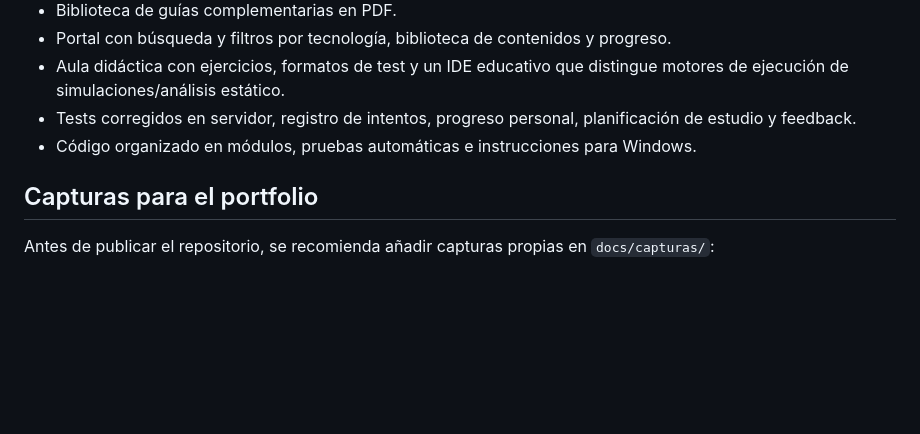
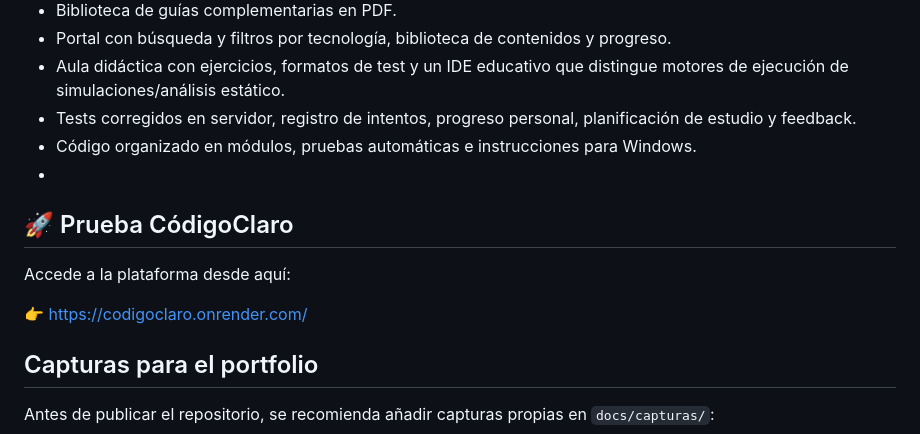
Before and after one commit to JGdg9/CodigoClaro, a Markdown page: CodigoClaro_v3/README.md, the part around the change. GitHub-like rendering; blank space fills up the shorter version.

Commit message:
Link
Added a section for accessing the CódigoClaro platform and portfolio captures.

```diff
--- a/CodigoClaro_v3/README.md
+++ b/CodigoClaro_v3/README.md
@@ -13,7 +13,12 @@
 - Aula didáctica con ejercicios, formatos de test y un IDE educativo que distingue motores de ejecución de simulaciones/análisis estático.
 - Tests corregidos en servidor, registro de intentos, progreso personal, planificación de estudio y feedback.
 - Código organizado en módulos, pruebas automáticas e instrucciones para Windows.
+-
+## 🚀 Prueba CódigoClaro
 
+Accede a la plataforma desde aquí:
+
+👉 https://codigoclaro.onrender.com/
 ## Capturas para el portfolio
 
 Antes de publicar el repositorio, se recomienda añadir capturas propias en `docs/capturas/`:
```
